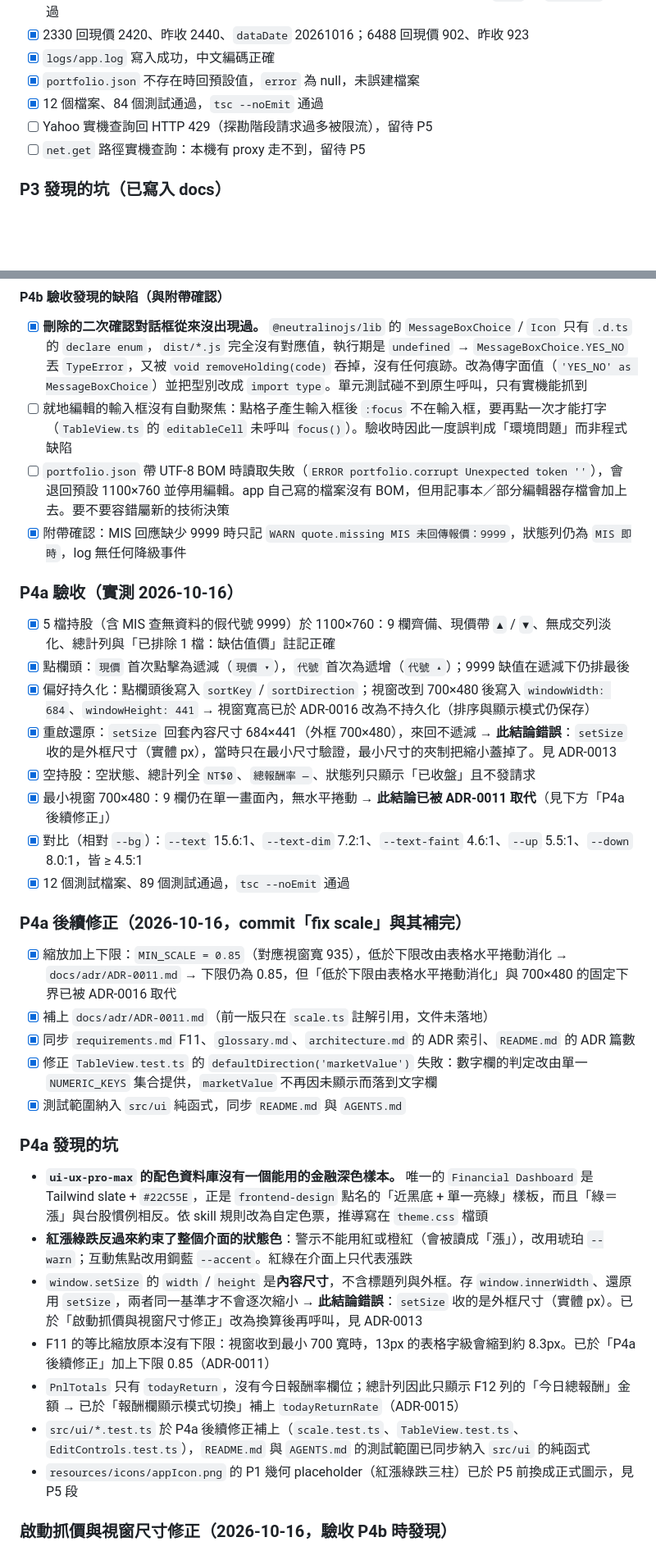
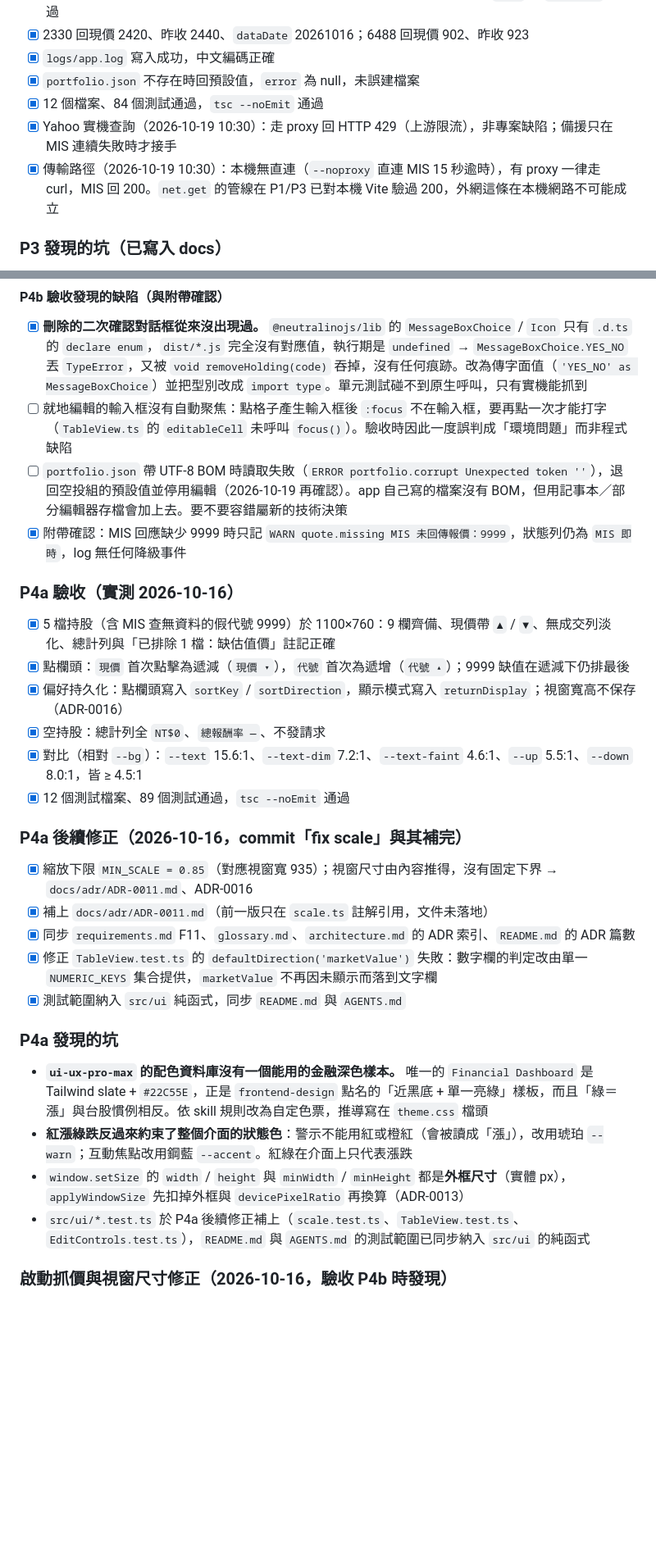
Before and after one commit to zknow/stock-portfolio, a Markdown page: TODOLIST.md, 2 parts joined by grey strips. Shown at 82% size. Drawn GitHub-style; blank space fills up the shorter version.

```diff
--- a/TODOLIST.md
+++ b/TODOLIST.md
@@ -83,8 +83,8 @@
 - [x] `logs/app.log` 寫入成功，中文編碼正確
 - [x] `portfolio.json` 不存在時回預設值，`error` 為 null，未誤建檔案
 - [x] 12 個檔案、84 個測試通過，`tsc --noEmit` 通過
-- [ ] Yahoo 實機查詢回 HTTP 429（探勘階段請求過多被限流），留待 P5
-- [ ] `net.get` 路徑實機查詢：本機有 proxy 走不到，留待 P5
+- [x] Yahoo 實機查詢（2026-10-19 10:30）：走 proxy 回 HTTP 429（上游限流），非專案缺陷；備援只在 MIS 連續失敗時才接手
+- [x] 傳輸路徑（2026-10-19 10:30）：本機無直連（`--noproxy` 直連 MIS 15 秒逾時），有 proxy 一律走 curl，MIS 回 200。`net.get` 的管線在 P1/P3 已對本機 Vite 驗過 200，外網這條在本機網路不可能成立
 
 ### P3 發現的坑（已寫入 docs）
 
@@ -132,23 +132,21 @@
 
 - [x] **刪除的二次確認對話框從來沒出現過。** `@neutralinojs/lib` 的 `MessageBoxChoice` / `Icon` 只有 `.d.ts` 的 `declare enum`，`dist/*.js` 完全沒有對應值，執行期是 `undefined` → `MessageBoxChoice.YES_NO` 丟 `TypeError`，又被 `void removeHolding(code)` 吞掉，沒有任何痕跡。改為傳字面值（`'YES_NO' as MessageBoxChoice`）並把型別改成 `import type`。單元測試碰不到原生呼叫，只有實機能抓到
 - [ ] 就地編輯的輸入框沒有自動聚焦：點格子產生輸入框後 `:focus` 不在輸入框，要再點一次才能打字（`TableView.ts` 的 `editableCell` 未呼叫 `focus()`）。驗收時因此一度誤判成「環境問題」而非程式缺陷
-- [ ] `portfolio.json` 帶 UTF-8 BOM 時讀取失敗（`ERROR portfolio.corrupt Unexpected token ''`），會退回預設 1100×760 並停用編輯。app 自己寫的檔案沒有 BOM，但用記事本／部分編輯器存檔會加上去。要不要容錯屬新的技術決策
+- [ ] `portfolio.json` 帶 UTF-8 BOM 時讀取失敗（`ERROR portfolio.corrupt Unexpected token ''`），退回空投組的預設值並停用編輯（2026-10-19 再確認）。app 自己寫的檔案沒有 BOM，但用記事本／部分編輯器存檔會加上去。要不要容錯屬新的技術決策
 - [x] 附帶確認：MIS 回應缺少 9999 時只記 `WARN quote.missing MIS 未回傳報價：9999`，狀態列仍為 `MIS 即時`，log 無任何降級事件
 
 ### P4a 驗收（實測 2026-10-16）
 
 - [x] 5 檔持股（含 MIS 查無資料的假代號 9999）於 1100×760：9 欄齊備、現價帶 `▲` / `▼`、無成交列淡化、總計列與「已排除 1 檔：缺估值價」註記正確
 - [x] 點欄頭：`現價` 首次點擊為遞減（`現價 ▾`），`代號` 首次為遞增（`代號 ▴`）；9999 缺值在遞減下仍排最後
-- [x] 偏好持久化：點欄頭後寫入 `sortKey` / `sortDirection`；視窗改到 700×480 後寫入 `windowWidth: 684`、`windowHeight: 441` → 視窗寬高已於 ADR-0016 改為不持久化（排序與顯示模式仍保存）
-- [x] 重啟還原：`setSize` 回套內容尺寸 684×441（外框 700×480），來回不遞減 → **此結論錯誤**：`setSize` 收的是外框尺寸（實體 px），當時只在最小尺寸驗證，最小尺寸的夾制把縮小蓋掉了。見 ADR-0013
-- [x] 空持股：空狀態、總計列全 `NT$0`、`總報酬率 —`、狀態列只顯示「已收盤」且不發請求
-- [x] 最小視窗 700×480：9 欄仍在單一畫面內，無水平捲動 → **此結論已被 ADR-0011 取代**（見下方「P4a 後續修正」）
+- [x] 偏好持久化：點欄頭寫入 `sortKey` / `sortDirection`，顯示模式寫入 `returnDisplay`；視窗寬高不保存（ADR-0016）
+- [x] 空持股：總計列全 `NT$0`、`總報酬率 —`、不發請求
 - [x] 對比（相對 `--bg`）：`--text` 15.6:1、`--text-dim` 7.2:1、`--text-faint` 4.6:1、`--up` 5.5:1、`--down` 8.0:1，皆 ≥ 4.5:1
 - [x] 12 個測試檔案、89 個測試通過，`tsc --noEmit` 通過
 
 ### P4a 後續修正（2026-10-16，commit「fix scale」與其補完）
 
-- [x] 縮放加上下限：`MIN_SCALE = 0.85`（對應視窗寬 935），低於下限改由表格水平捲動消化 → `docs/adr/ADR-0011.md` → 下限仍為 0.85，但「低於下限由表格水平捲動消化」與 700×480 的固定下界已被 ADR-0016 取代
+- [x] 縮放下限 `MIN_SCALE = 0.85`（對應視窗寬 935）；視窗尺寸由內容推得，沒有固定下界 → `docs/adr/ADR-0011.md`、ADR-0016
 - [x] 補上 `docs/adr/ADR-0011.md`（前一版只在 `scale.ts` 註解引用，文件未落地）
 - [x] 同步 `requirements.md` F11、`glossary.md`、`architecture.md` 的 ADR 索引、`README.md` 的 ADR 篇數
 - [x] 修正 `TableView.test.ts` 的 `defaultDirection('marketValue')` 失敗：數字欄的判定改由單一 `NUMERIC_KEYS` 集合提供，`marketValue` 不再因未顯示而落到文字欄
@@ -158,11 +156,8 @@
 
 - **`ui-ux-pro-max` 的配色資料庫沒有一個能用的金融深色樣本。** 唯一的 `Financial Dashboard` 是 Tailwind slate + `#22C55E`，正是 `frontend-design` 點名的「近黑底 + 單一亮綠」樣板，而且「綠＝漲」與台股慣例相反。依 skill 規則改為自定色票，推導寫在 `theme.css` 檔頭
 - **紅漲綠跌反過來約束了整個介面的狀態色**：警示不能用紅或橙紅（會被讀成「漲」），改用琥珀 `--warn`；互動焦點改用鋼藍 `--accent`。紅綠在介面上只代表漲跌
-- `window.setSize` 的 `width` / `height` 是**內容尺寸**，不含標題列與外框。存 `window.innerWidth`、還原用 `setSize`，兩者同一基準才不會逐次縮小 → **此結論錯誤**：`setSize` 收的是外框尺寸（實體 px）。已於「啟動抓價與視窗尺寸修正」改為換算後再呼叫，見 ADR-0013
-- F11 的等比縮放原本沒有下限：視窗收到最小 700 寬時，13px 的表格字級會縮到約 8.3px。已於「P4a 後續修正」加上下限 0.85（ADR-0011）
-- `PnlTotals` 只有 `todayReturn`，沒有今日報酬率欄位；總計列因此只顯示 F12 列的「今日總報酬」金額 → 已於「報酬欄顯示模式切換」補上 `todayReturnRate`（ADR-0015）
+- `window.setSize` 的 `width` / `height` 與 `minWidth` / `minHeight` 都是**外框尺寸**（實體 px），`applyWindowSize` 先扣掉外框與 `devicePixelRatio` 再換算（ADR-0013）
 - `src/ui/*.test.ts` 於 P4a 後續修正補上（`scale.test.ts`、`TableView.test.ts`、`EditControls.test.ts`），`README.md` 與 `AGENTS.md` 的測試範圍已同步納入 `src/ui` 的純函式
-- `resources/icons/appIcon.png` 的 P1 幾何 placeholder（紅漲綠跌三柱）已於 P5 前換成正式圖示，見 P5 段
 
 ### 啟動抓價與視窗尺寸修正（2026-10-16，驗收 P4b 時發現）
 
```
Also changed, not shown: other parts of TODOLIST.md (+29 -8 lines).
